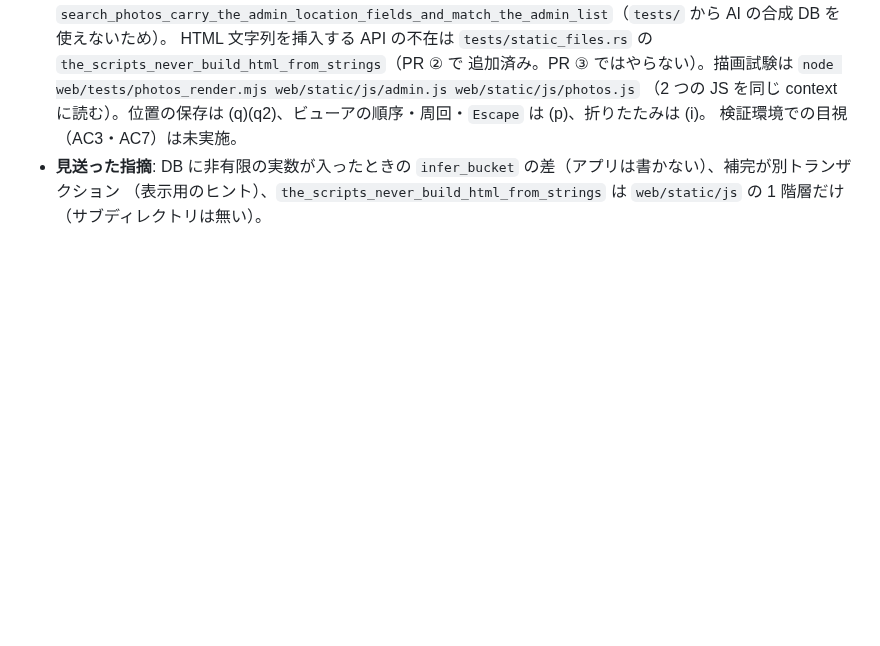
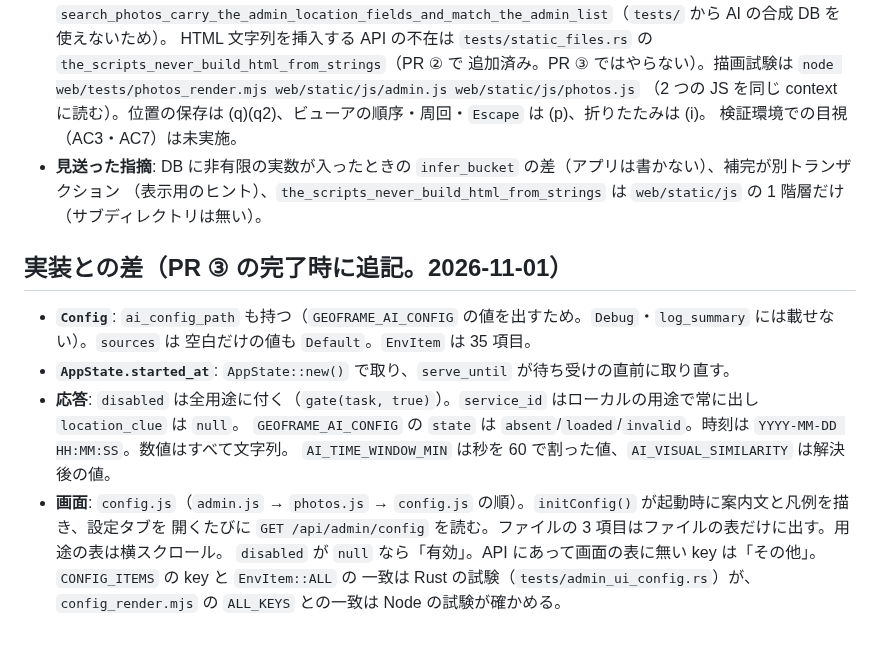
Before and after one commit to ysogabe/geoframe, a Markdown page: docs/admin-rework/design.md, the part around the change. Drawn GitHub-style; blank space fills up the shorter version.

Commit message:
tasks: T8 完了、設計書に PR ③ の実装との差を追記
Co-Authored-By: Claude Fable 5.1 <noreply@anthropic.com>

```diff
--- a/docs/admin-rework/design.md
+++ b/docs/admin-rework/design.md
@@ -499,3 +499,16 @@ Node は CI で必須（runner に同梱。`package.json` は置かない）。N
   検証環境での目視（AC3・AC7）は未実施。
 - **見送った指摘**: DB に非有限の実数が入ったときの `infer_bucket` の差（アプリは書かない）、補完が別トランザクション
   （表示用のヒント）、`the_scripts_never_build_html_from_strings` は `web/static/js` の 1 階層だけ（サブディレクトリは無い）。
+
+## 実装との差（PR ③ の完了時に追記。2026-11-01）
+
+- **`Config`**: `ai_config_path` も持つ（`GEOFRAME_AI_CONFIG` の値を出すため。`Debug`・`log_summary` には載せない）。`sources` は
+  空白だけの値も `Default`。`EnvItem` は 35 項目。
+- **`AppState.started_at`**: `AppState::new()` で取り、`serve_until` が待ち受けの直前に取り直す。
+- **応答**: `disabled` は全用途に付く（`gate(task, true)`）。`service_id` はローカルの用途で常に出し `location_clue` は `null`。
+  `GEOFRAME_AI_CONFIG` の `state` は `absent`/`loaded`/`invalid`。時刻は `YYYY-MM-DD HH:MM:SS`。数値はすべて文字列。
+  `AI_TIME_WINDOW_MIN` は秒を 60 で割った値、`AI_VISUAL_SIMILARITY` は解決後の値。
+- **画面**: `config.js`（`admin.js` → `photos.js` → `config.js` の順）。`initConfig()` が起動時に案内文と凡例を描き、設定タブを
+  開くたびに `GET /api/admin/config` を読む。ファイルの 3 項目はファイルの表だけに出す。用途の表は横スクロール。
+  `disabled` が `null` なら「有効」。API にあって画面の表に無い key は「その他」。`CONFIG_ITEMS` の key と `EnvItem::ALL` の
+  一致は Rust の試験（`tests/admin_ui_config.rs`）が、`config_render.mjs` の `ALL_KEYS` との一致は Node の試験が確かめる。
```
Also changed, not shown: docs/admin-rework/tasks.md (+1 -1 lines).
